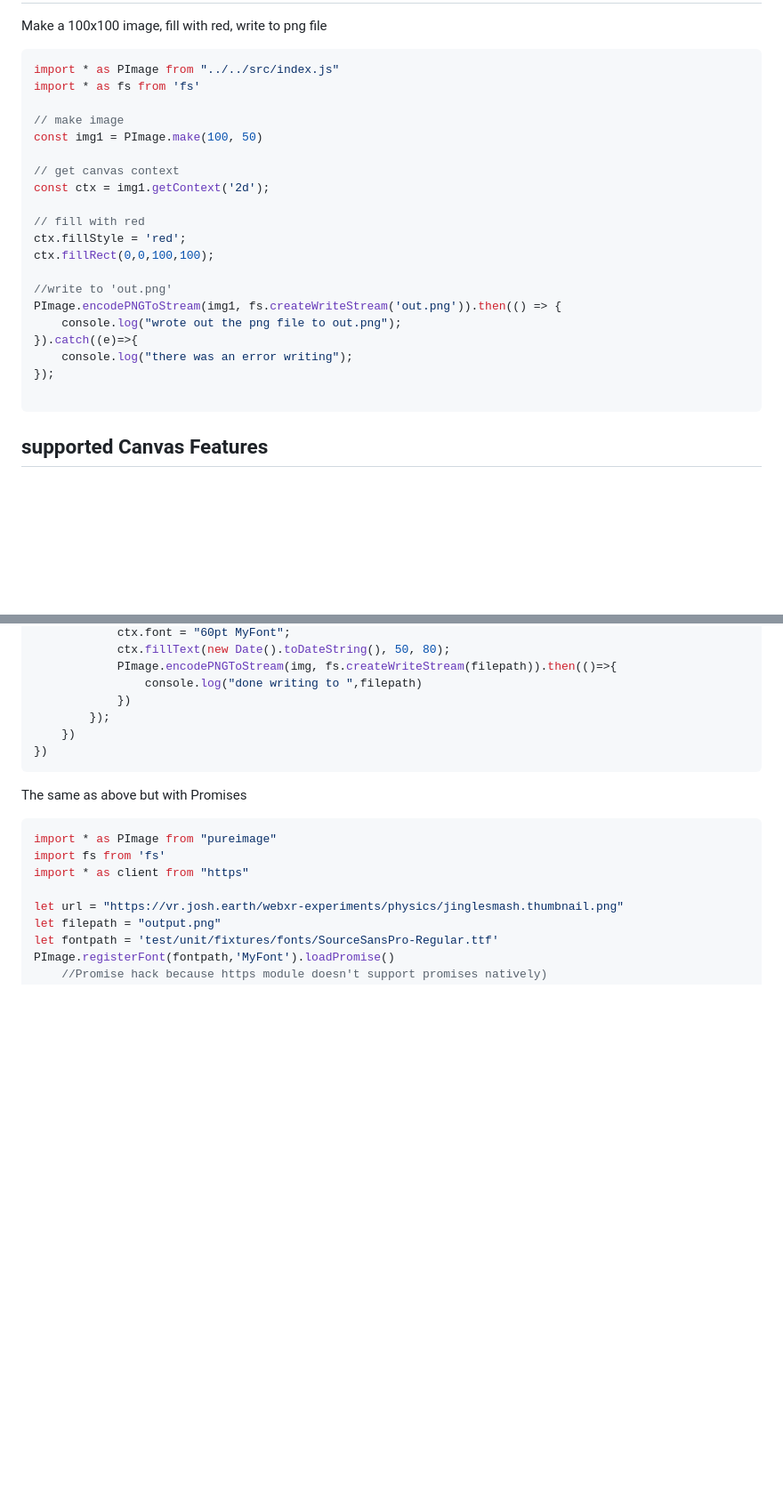
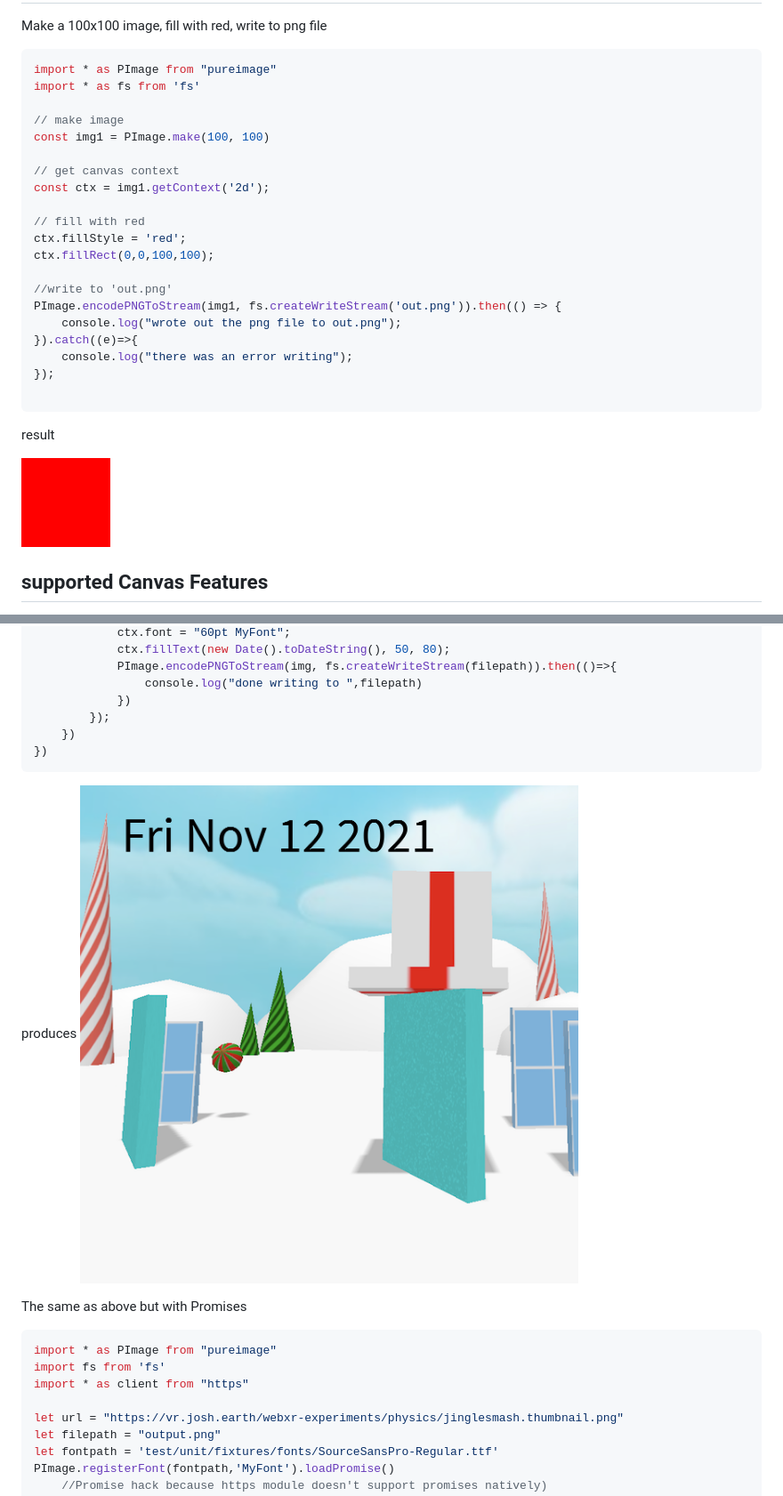
Before and after one commit to joshmarinacci/node-pureimage, a Markdown page: README.md, 2 parts joined by grey strips. Shown at 89% size. Rendered like a GitHub page; pictures changed too: images/redsquare.png (added), images/streamexample.png (added); blank space fills up the shorter version.

Commit message:
update readme fix example to be 100x100 image

````diff
--- a/README.md
+++ b/README.md
@@ -12,11 +12,11 @@ Simple example
 Make a 100x100 image, fill with red, write to png file
 
 ```javascript
-import * as PImage from "../../src/index.js"
+import * as PImage from "pureimage"
 import * as fs from 'fs'
 
 // make image
-const img1 = PImage.make(100, 50)
+const img1 = PImage.make(100, 100)
 
 // get canvas context
 const ctx = img1.getContext('2d');
@@ -33,6 +33,10 @@ PImage.encodePNGToStream(img1, fs.createWriteStream('out.png')).then(() => {
 });
 
 ```
+
+result
+
+![red square](./images/redsquare.png)
 
 
 ## supported Canvas Features
@@ -198,6 +202,9 @@ font.load(() => {
 })
 ```
 
+produces
+![stream example](./images/streamexample.png)
+
 The same as above but with Promises
 
 ```javascript
````
Also changed, not shown: 2 other files.
